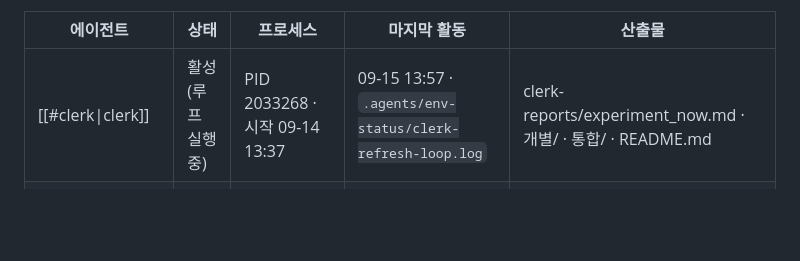
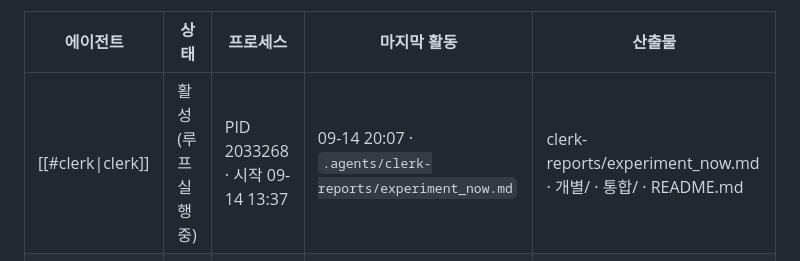
Before and after one commit to khojin01/hgnn, a Markdown page: vault/에이전트.md, the part around one of its changes. Drawn GitHub-style; blank space fills up the shorter version.

Commit message:
vault: 에이전트.md

```diff
--- a/vault/에이전트.md
+++ b/vault/에이전트.md
@@ -12,7 +12,7 @@ tags: [hgnn/overview]
 
 | 에이전트 | 상태 | 프로세스 | 마지막 활동 | 산출물 |
 |---|---|---|---|---|
-| [[#clerk\|clerk]] | <span class="pill ok">활성 (루프 실행 중)</span> | PID 2033268 · 시작 09-14 13:37 | 09-15 13:57 · `.agents/env-status/clerk-refresh-loop.log` | clerk-reports/experiment_now.md · 개별/ · 통합/ · README.md |
+| [[#clerk\|clerk]] | <span class="pill ok">활성 (루프 실행 중)</span> | PID 2033268 · 시작 09-14 13:37 | 09-14 20:07 · `.agents/clerk-reports/experiment_now.md` | clerk-reports/experiment_now.md · 개별/ · 통합/ · README.md |
 | [[#env-builder\|env-builder]] | <span class="pill bad">비활성</span> | <span class="lgn">상주 프로세스 없음 (Claude 세션에서 호출)</span> | 09-13 08:49 · `.agents/env-status/edge-builder-report.md` | env-status/env-builder.md · edge-builder-report.md |
 | [[#env-checker\|env-checker]] | <span class="pill bad">비활성</span> | <span class="lgn">상주 프로세스 없음 (Claude 세션에서 호출)</span> | 09-13 08:50 · `.agents/env-status/edge-checker-report.md` | env-status/checker-*.md · edge-checker-report.md · *-check.ok |
 
```
Also changed, not shown: other parts of vault/에이전트.md (+2 -2 lines).
